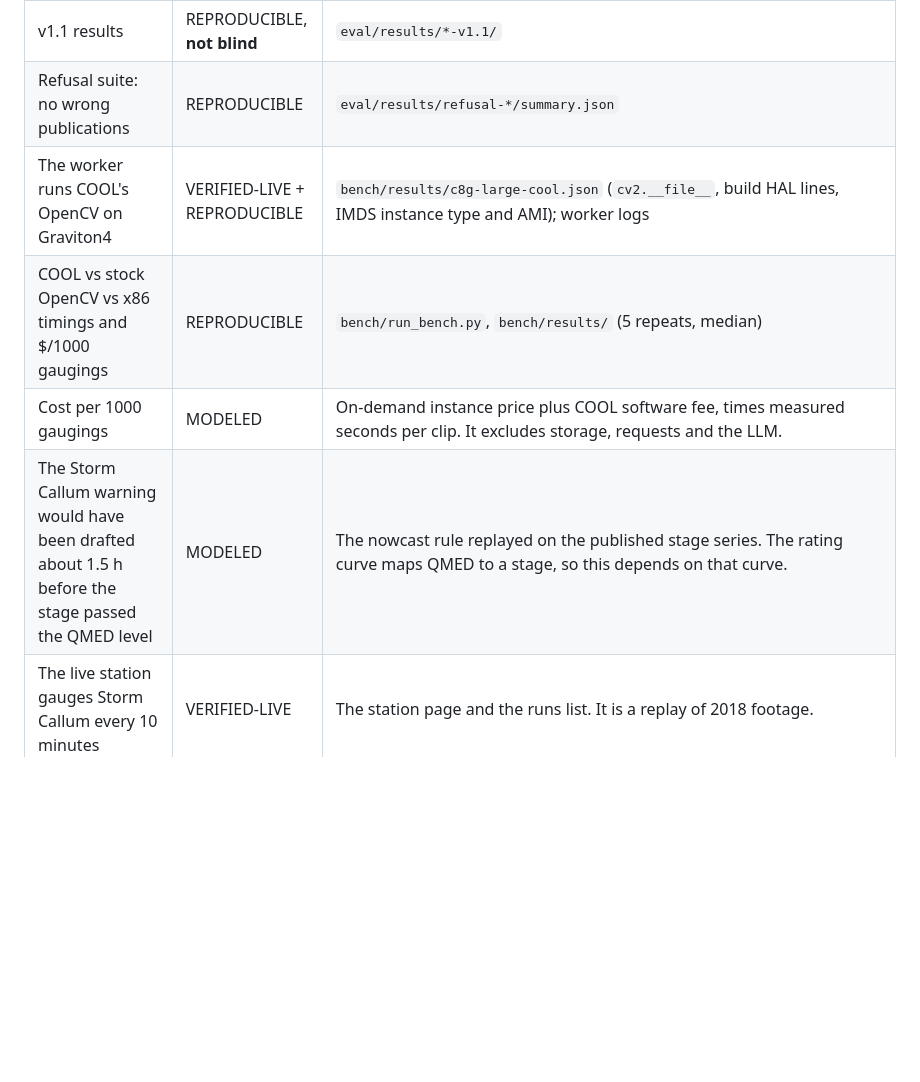
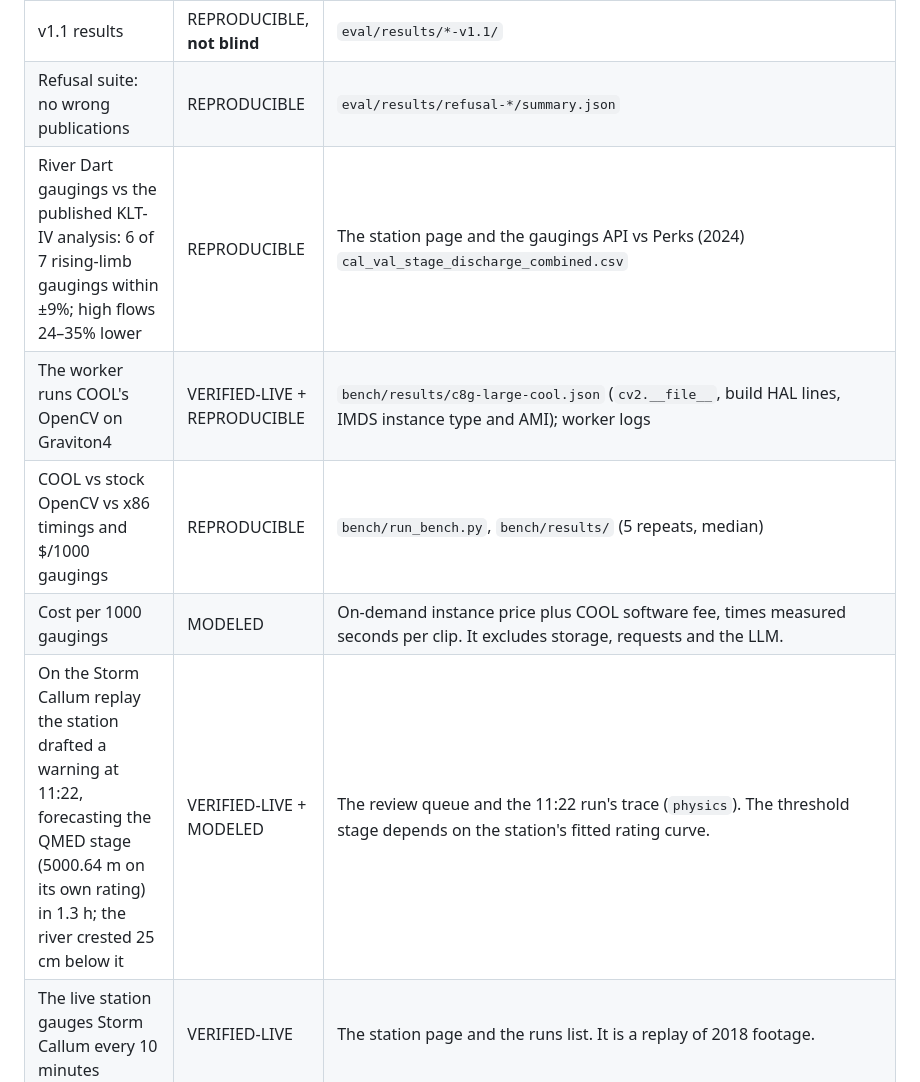
Before and after one commit to RaYYeR220/thalweg, a Markdown page: CLAIMS.md, the part around the change. GitHub-like rendering; blank space fills up the shorter version.

```diff
--- a/CLAIMS.md
+++ b/CLAIMS.md
@@ -17,10 +17,11 @@ Every public statement about Thalweg, tagged by how it can be checked.
 | Blind VGC2020 results (frozen autopilot and LLM) | REPRODUCIBLE | `git tag eval-freeze`, `eval/results/vgc-*/`, `eval/runs.jsonl` |
 | v1.1 results | REPRODUCIBLE, **not blind** | `eval/results/*-v1.1/` |
 | Refusal suite: no wrong publications | REPRODUCIBLE | `eval/results/refusal-*/summary.json` |
+| River Dart gaugings vs the published KLT-IV analysis: 6 of 7 rising-limb gaugings within ±9%; high flows 24–35% lower | REPRODUCIBLE | The station page and the gaugings API vs Perks (2024) `cal_val_stage_discharge_combined.csv` |
 | The worker runs COOL's OpenCV on Graviton4 | VERIFIED-LIVE + REPRODUCIBLE | `bench/results/c8g-large-cool.json` (`cv2.__file__`, build HAL lines, IMDS instance type and AMI); worker logs |
 | COOL vs stock OpenCV vs x86 timings and $/1000 gaugings | REPRODUCIBLE | `bench/run_bench.py`, `bench/results/` (5 repeats, median) |
 | Cost per 1000 gaugings | MODELED | On-demand instance price plus COOL software fee, times measured seconds per clip. It excludes storage, requests and the LLM. |
-| The Storm Callum warning would have been drafted about 1.5 h before the stage passed the QMED level | MODELED | The nowcast rule replayed on the published stage series. The rating curve maps QMED to a stage, so this depends on that curve. |
+| On the Storm Callum replay the station drafted a warning at 11:22, forecasting the QMED stage (5000.64 m on its own rating) in 1.3 h; the river crested 25 cm below it | VERIFIED-LIVE + MODELED | The review queue and the 11:22 run's trace (`physics`). The threshold stage depends on the station's fitted rating curve. |
 | The live station gauges Storm Callum every 10 minutes | VERIFIED-LIVE | The station page and the runs list. It is a replay of 2018 footage. |
 
 ## Not claimed
```
Also changed, not shown: README.md (+1 -1 lines), docs/report.md (+2 -2 lines).
